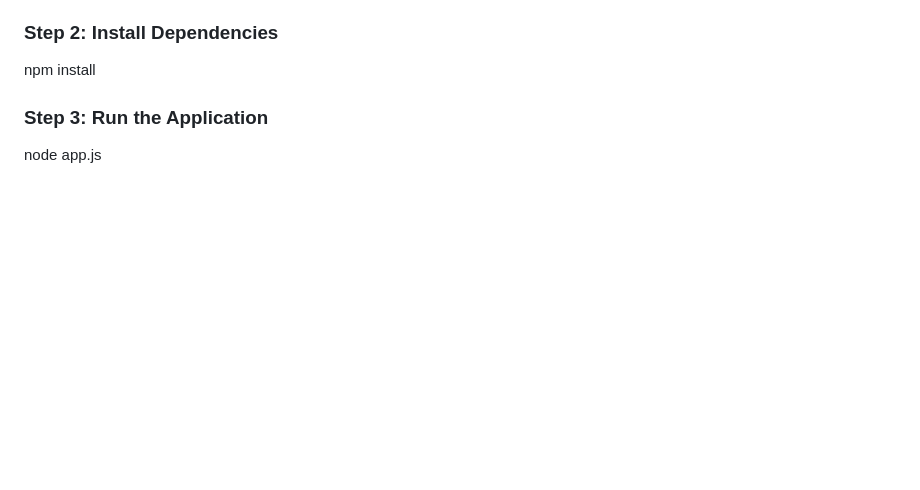
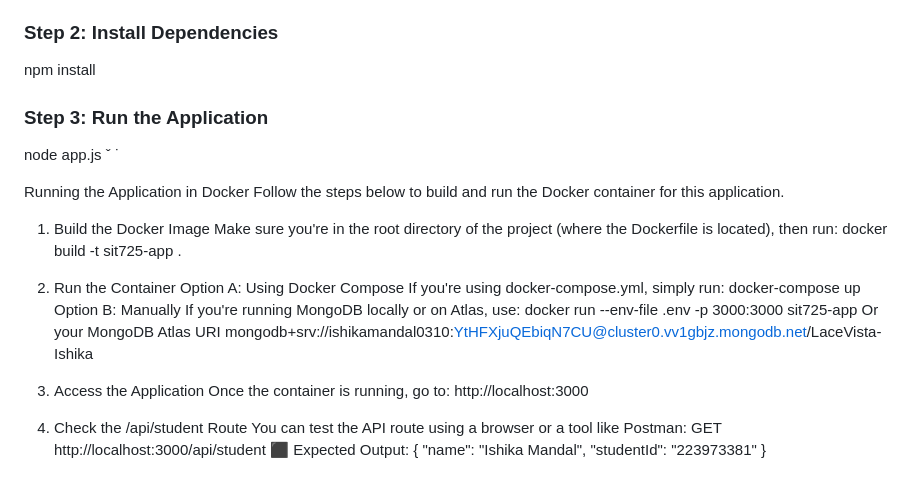
Before and after one commit to s223973381/Lacevista-Ishika, a Markdown page: README.md, the part around the change. GitHub-like rendering; blank space fills up the shorter version.

```diff
--- a/README.md
+++ b/README.md
@@ -177,3 +177,26 @@ npm install
 
 ### Step 3: Run the Application
 node app.js
+ˇ ˙
+
+ Running the Application in Docker Follow the steps below to build and run the Docker container
+for this application.
+1. Build the Docker Image Make sure you're in the root directory of the project (where the Dockerfile
+is located), then run:
+docker build -t sit725-app .
+
+ 2. Run the Container Option A: Using Docker Compose
+If you're using docker-compose.yml, simply run:
+docker-compose up
+Option B: Manually
+If you're running MongoDB locally or on Atlas, use:
+docker run --env-file .env -p 3000:3000 sit725-app
+Or your MongoDB Atlas URI mongodb+srv://ishikamandal0310:YtHFXjuQEbiqN7CU@cluster0.vv1gbjz.mongodb.net/LaceVista-Ishika
+3. Access the Application Once the container is running, go to:
+http://localhost:3000
+
+ 4. Check the /api/student Route You can test the API route using a browser or a tool like
+Postman:
+GET http://localhost:3000/api/student
+⬛   Expected Output:
+{ "name": "Ishika Mandal", "studentId": "223973381" }
```
